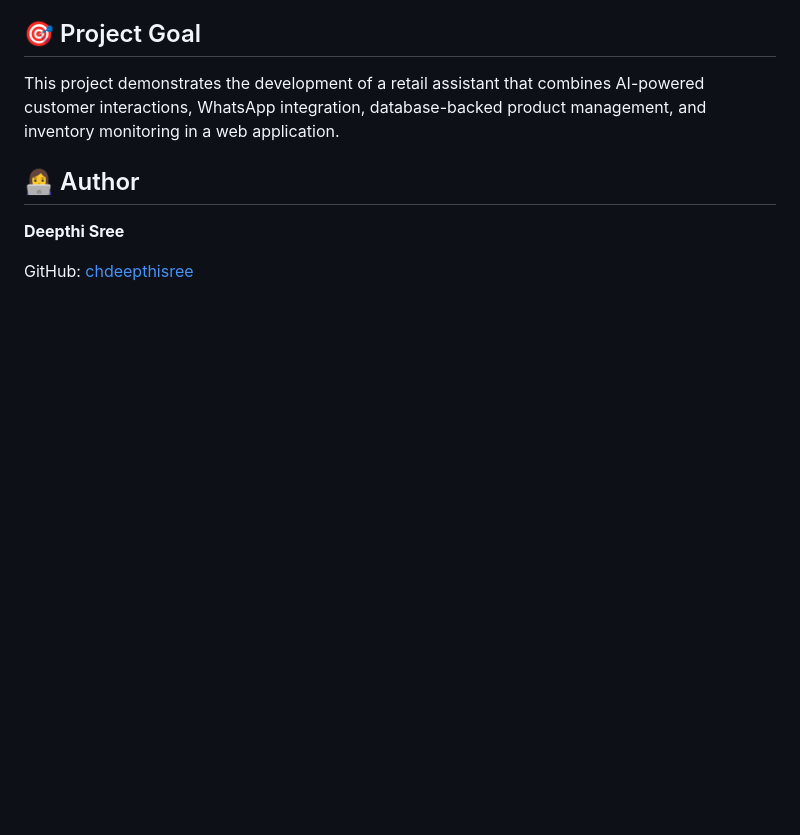
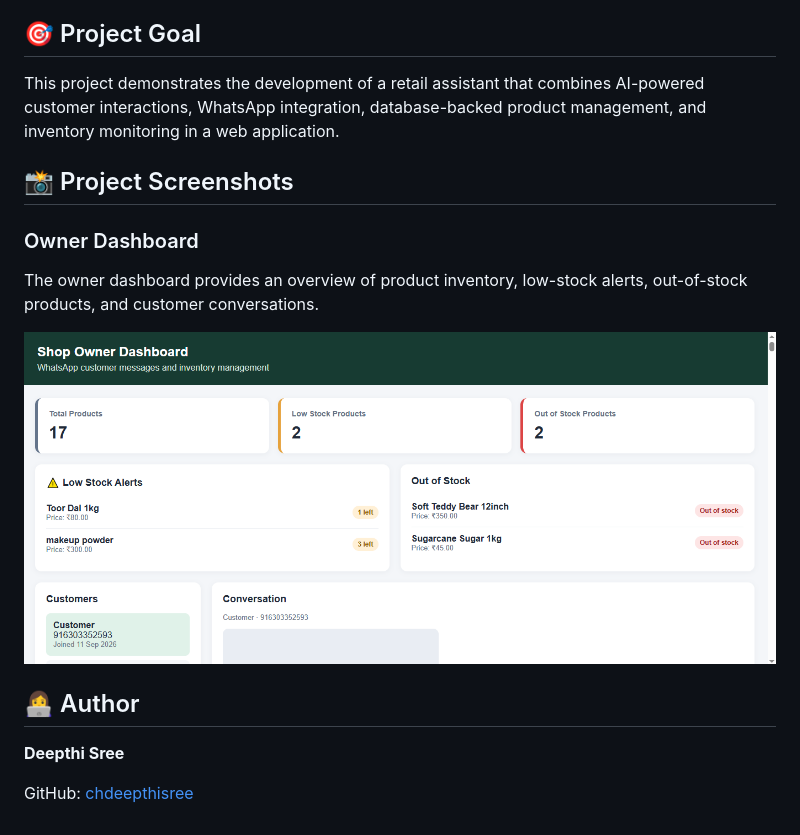
Before and after one commit to chdeepthisree/chodavaram-retail-bot, a Markdown page: README.md, the part around the change. Drawn GitHub-style; blank space fills up the shorter version.

Commit message:
Enhance README with project screenshots and details
Added project screenshots and owner dashboard description to README.

```diff
--- a/README.md
+++ b/README.md
@@ -101,6 +101,14 @@ Open the following URLs in your browser:
 ## 🎯 Project Goal
 
 This project demonstrates the development of a retail assistant that combines AI-powered customer interactions, WhatsApp integration, database-backed product management, and inventory monitoring in a web application.
+## 📸 Project Screenshots
+
+### Owner Dashboard
+
+The owner dashboard provides an overview of product inventory, low-stock alerts, out-of-stock products, and customer conversations.
+
+![Owner Dashboard](owner-dashboard.png)
+
 
 ## 👩‍💻 Author
 
```
